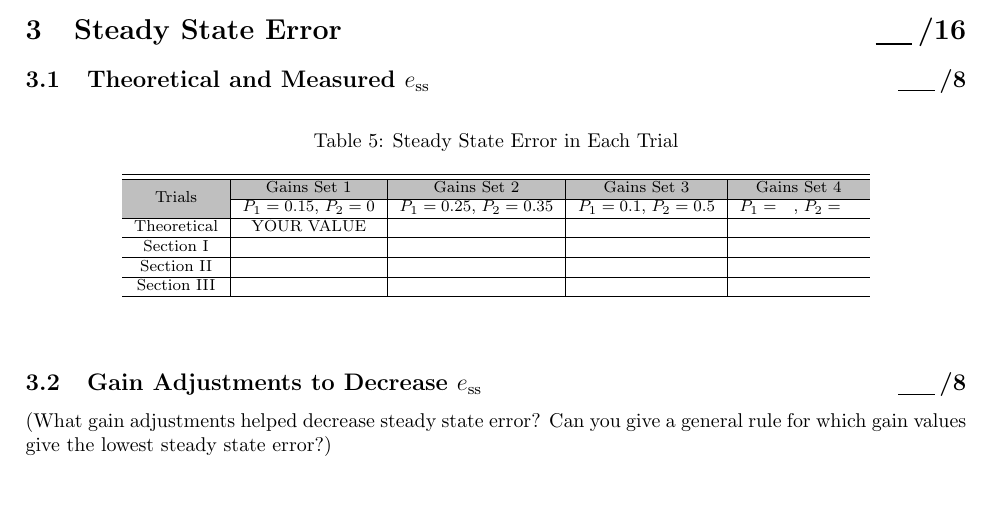
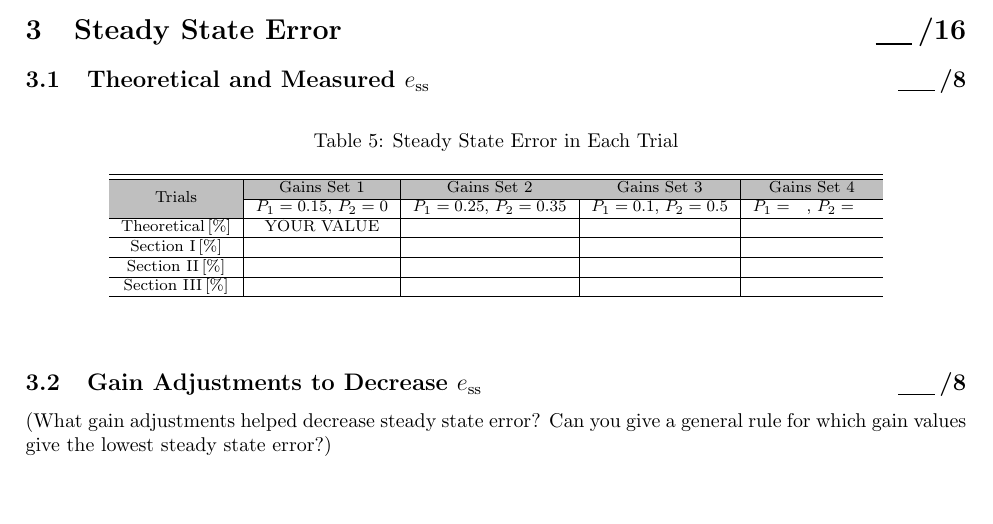
Before and after one commit to yunlhan/ece486lab_latex, a LaTeX document (lab5template.tex): part of page 2 of 3, cut so that both start at the same text. Compiled offline with pdfLaTeX.

Commit message:
Update lab5template.tex units in a table

```diff
--- a/lab5template.tex
+++ b/lab5template.tex
@@ -141,10 +141,10 @@ the system? How does it affect $M_p$, $t_r$, and $t_s$?)
 \begin{tabular}{c|m{1.2cm}|m{1.2cm}|m{1.2cm}|m{1.2cm}|m{1.2cm}|m{1.2cm}|m{1.2cm}|m{1.2cm}} \hline \hline
 \cellcolor{lightgray} & \multicolumn{2}{c|}{\cellcolor{lightgray}Gains Set 1} & \multicolumn{2}{c|}{\cellcolor{lightgray}Gains Set 2} & \multicolumn{2}{c|}{\cellcolor{lightgray}Gains Set 3} & \multicolumn{2}{c}{\cellcolor{lightgray}Gains Set 4}\\ \cline{2-9}
 \multirow{-2}{*}{\cellcolor{lightgray}Trials}& \multicolumn{2}{c|}{$P_1 = 0.15$, $P_2 = 0$}& \multicolumn{2}{c|}{$P_1 = 0.25$, $P_2 = 0.35$}& \multicolumn{2}{c|}{$P_1 = 0.1$, $P_2 = 0.5$}& \multicolumn{2}{c}{$P_1 = ~~~$, $P_2 = ~~~$}\\ \hline
-Theoretical & \multicolumn{2}{c|}{YOUR VALUE} & \multicolumn{2}{c|}{~} & \multicolumn{2}{c|}{~} & \multicolumn{2}{c}{~} \\ \hline
-Section I & \multicolumn{2}{c|}{} & \multicolumn{2}{c|}{} & \multicolumn{2}{c|}{} & \multicolumn{2}{c}{} \\ \hline
-Section II & \multicolumn{2}{c|}{} & \multicolumn{2}{c|}{} & \multicolumn{2}{c|}{} & \multicolumn{2}{c}{} \\ \hline
-Section III & \multicolumn{2}{c|}{} & \multicolumn{2}{c|}{} & \multicolumn{2}{c|}{} & \multicolumn{2}{c}{} \\ \hline
+Theoretical\,[\%] & \multicolumn{2}{c|}{YOUR VALUE} & \multicolumn{2}{c|}{~} & \multicolumn{2}{c|}{~} & \multicolumn{2}{c}{~} \\ \hline
+Section I\,[\%] & \multicolumn{2}{c|}{} & \multicolumn{2}{c|}{} & \multicolumn{2}{c|}{} & \multicolumn{2}{c}{} \\ \hline
+Section II\,[\%]& \multicolumn{2}{c|}{} & \multicolumn{2}{c|}{} & \multicolumn{2}{c|}{} & \multicolumn{2}{c}{} \\ \hline
+Section III\,[\%] & \multicolumn{2}{c|}{} & \multicolumn{2}{c|}{} & \multicolumn{2}{c|}{} & \multicolumn{2}{c}{} \\ \hline
 \end{tabular}
 \end{center}
 \end{table}
```
